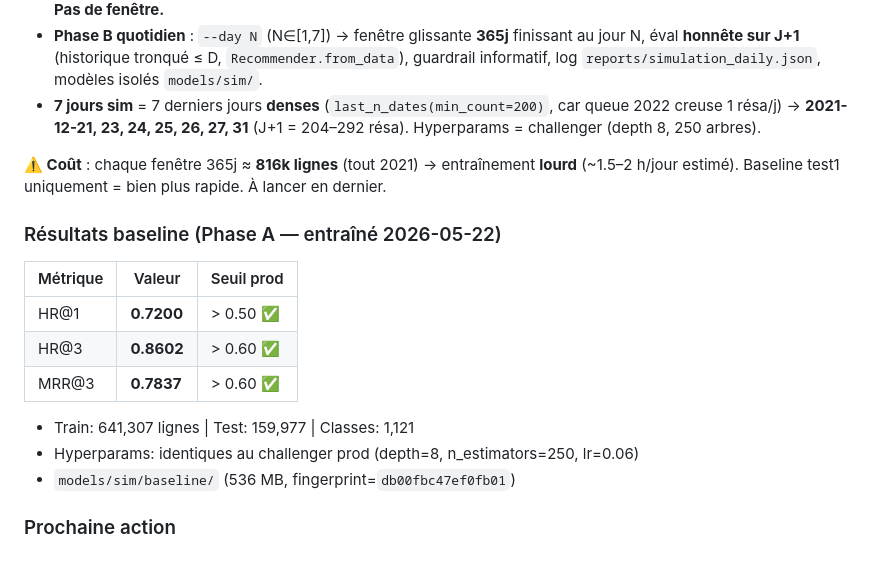
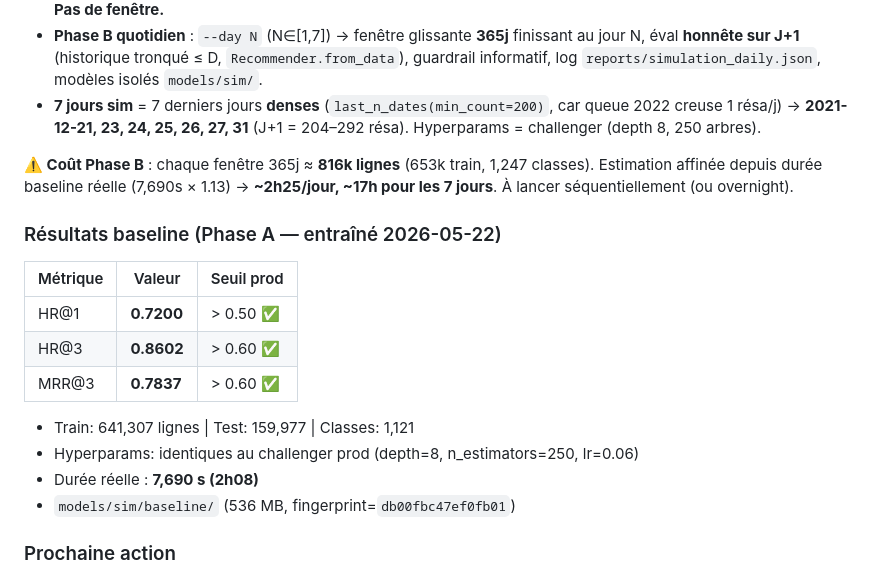
Before and after one commit to Chekroun2004/Rec_ONCF, a Markdown page: notes.md, the part around the change. GitHub-like rendering.

Commit message:
docs: add baseline real duration + refined Phase B estimate
Baseline Phase A: 7,690s (2h08) real. Phase B estimate: 7690 * 1.13 = ~2h25/day,
~17h total for 7 days (653k train rows, 1,247 classes vs 641k/1,121 for baseline).

```diff
--- a/notes.md
+++ b/notes.md
@@ -74,7 +74,7 @@ Toute donnée de retrain (`test1.csv`, futurs fichiers) doit produire des featur
 - **Phase B quotidien** : `--day N` (N∈[1,7]) → fenêtre glissante **365j** finissant au jour N, éval **honnête sur J+1** (historique tronqué ≤ D, `Recommender.from_data`), guardrail informatif, log `reports/simulation_daily.json`, modèles isolés `models/sim/`.
 - **7 jours sim** = 7 derniers jours **denses** (`last_n_dates(min_count=200)`, car queue 2022 creuse 1 résa/j) → **2021-12-21, 23, 24, 25, 26, 27, 31** (J+1 = 204–292 résa). Hyperparams = challenger (depth 8, 250 arbres).
 
-**⚠️ Coût** : chaque fenêtre 365j ≈ **816k lignes** (tout 2021) → entraînement **lourd** (~1.5–2 h/jour estimé). Baseline test1 uniquement = bien plus rapide. À lancer en dernier.
+**⚠️ Coût Phase B** : chaque fenêtre 365j ≈ **816k lignes** (653k train, 1,247 classes). Estimation affinée depuis durée baseline réelle (7,690s × 1.13) → **~2h25/jour, ~17h pour les 7 jours**. À lancer séquentiellement (ou overnight).
 
 ### Résultats baseline (Phase A — entraîné 2026-05-22)
 
@@ -86,6 +86,7 @@ Toute donnée de retrain (`test1.csv`, futurs fichiers) doit produire des featur
 
 - Train: 641,307 lignes | Test: 159,977 | Classes: 1,121
 - Hyperparams: identiques au challenger prod (depth=8, n_estimators=250, lr=0.06)
+- Durée réelle : **7,690 s (2h08)**
 - `models/sim/baseline/` (536 MB, fingerprint=`db00fbc47ef0fb01`)
 
 ### Prochaine action
```
